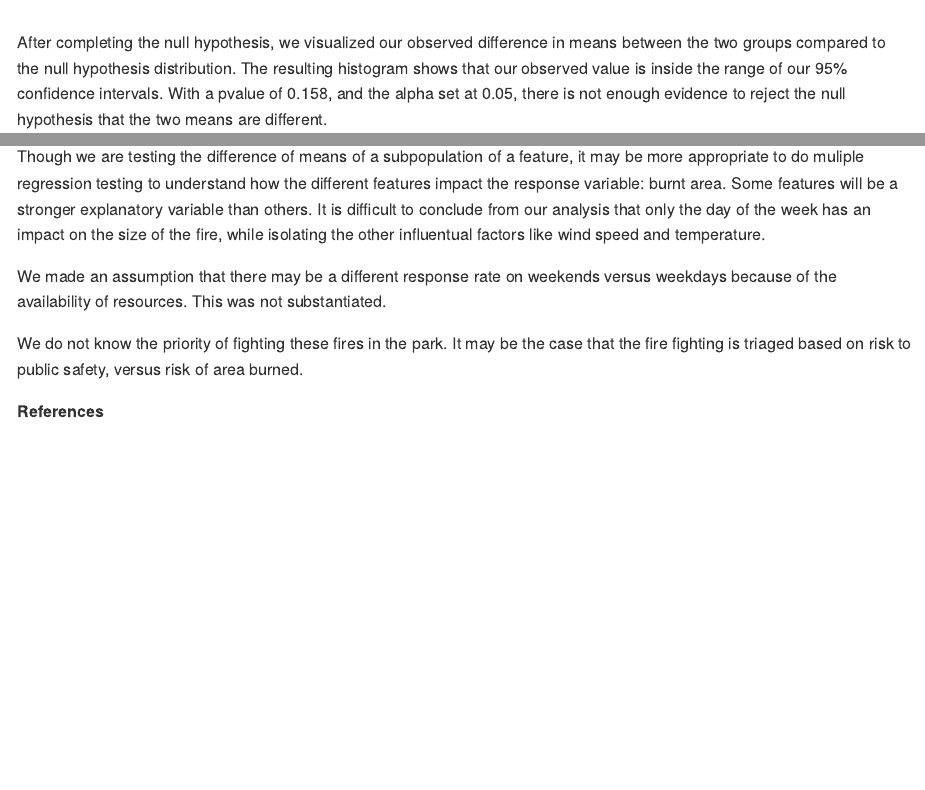
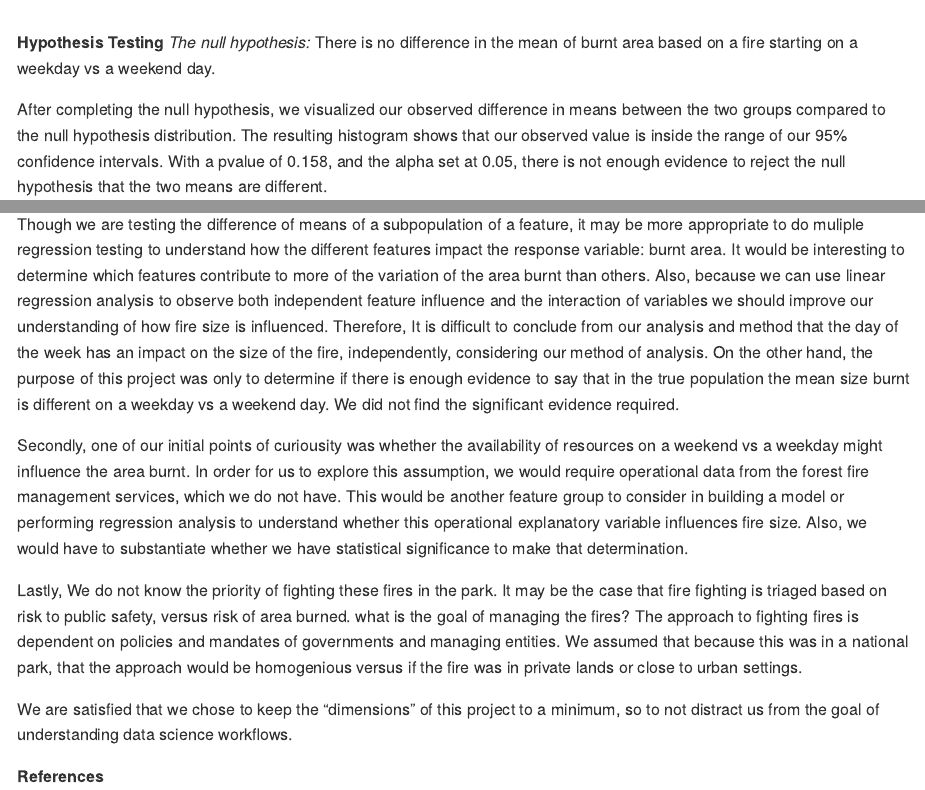
Before and after one commit to UBC-MDS/DSCI_522_Forest_Fire_Analysis, an R Markdown document (reports/Report.Rmd): the page in a window 1100 px wide, from 4580 px down, and a second part further down, joined at a grey line. The pictures show the output file reports/Report.md that the author committed with the source, drawn offline in the style of GitHub.

Commit message:
editing report and adjustment of tables

```diff
--- a/reports/Report.Rmd
+++ b/reports/Report.Rmd
@@ -88,7 +88,10 @@ The following violin plot shows the distribution of the fires with the above con
 
 
 
-After completing the null hypothesis, we visualized our observed difference in means between the two groups compared to the null hypothesis distribution. The resulting histogram shows that our observed value is inside the range of our 95% confidence intervals. With a pvalue of 0.158, and the alpha set at 0.05, there is not enough evidence to reject the null hypothesis that the two means are different.
+**Hypothesis Testing**
+*The null hypothesis:* There is no difference in the mean of burnt area based on a fire starting on a weekday vs a weekend day.
+
+In order to test our null hypothesis, we performed 15,000 simulated sample draws from our sample data and constructed a sampling distribution.  visualized our observed difference in means between the two groups compared to the null hypothesis distribution. The resulting histogram shows that our observed value is inside the range of our 95% confidence intervals. With a pvalue of 0.158, and the alpha set at 0.05, there is not enough evidence to reject the null hypothesis that the two means are different.
 
 *Figure 3. Histogram of Null Hypothesis Distribution with Observed Diff of Means Value in Red &*
 *95% Confidence Intervals in Blue*
@@ -103,11 +106,13 @@ The difference in means null hypothesis test produced not enough evidence to rej
 
 On reflection, there are a few things to consider:
 
-Though we are testing the difference of means of a subpopulation of a feature, it may be more appropriate to do muliple regression testing to understand how the different features impact the response variable: burnt area. Some features will be a stronger explanatory variable than others. It is difficult to conclude from our analysis that only the day of the week has an impact on the size of the fire, while isolating the other influentual factors like wind speed and temperature.
+Though we are testing the difference of means of a subpopulation of a feature, it may be more appropriate to do muliple regression testing to understand how the different features impact the response variable: burnt area. It would be interesting to determine which features contribute to more of the variation of the area burnt than others. Also, because we can use linear regression analysis to observe both independent feature influence and the interaction of variables we should improve our understanding of how fire size is influenced. Therefore, It is difficult to conclude from our analysis and method that the day of the week has an impact on the size of the fire, independently, considering our method of analysis. On the other hand, the purpose of this project was only to determine if there is enough evidence to say that in the true population the mean size burnt is different on a weekday vs a weekend day. We did not find the significant evidence required.
 
-We made an assumption that there may be a different response rate on weekends versus weekdays because of the availability of resources. This was not substantiated.
+Secondly, one of our initial points of curiousity was whether the availability of resources on a weekend vs a weekday might influence the area burnt. In order for us to explore this assumption, we would require operational data from the forest fire management services, which we do not have. This would be another feature group to consider in building a model or performing regression analysis to understand whether this operational explanatory variable influences fire size. Also, we would have to substantiate whether we have statistical significance to make that determination.
 
-We do not know the priority of fighting these fires in the park. It may be the case that the fire fighting is triaged based on risk to public safety, versus risk of area burned.
+Lastly, We do not know the priority of fighting these fires in the park. It may be the case that fire fighting is triaged based on risk to public safety, versus risk of area burned. what is the goal of managing the fires? The approach to fighting fires is dependent on policies and mandates of governments and managing entities. We assumed that because this was in a national park, that the approach would be homogenious versus if the fire was in private lands or close to urban settings.
+
+We are satisfied that we chose to keep the "dimensions" of this project to a minimum, so to not distract us from the goal of understanding data science workflows.
 
 **References**
 
```
Also changed, not shown: reports/Report.md.
